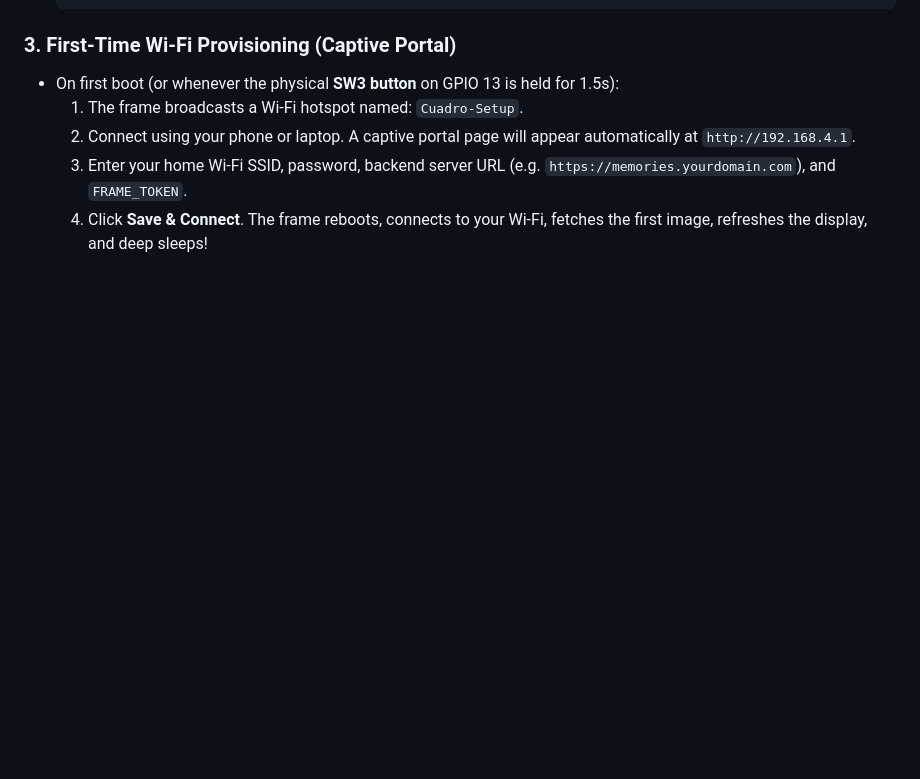
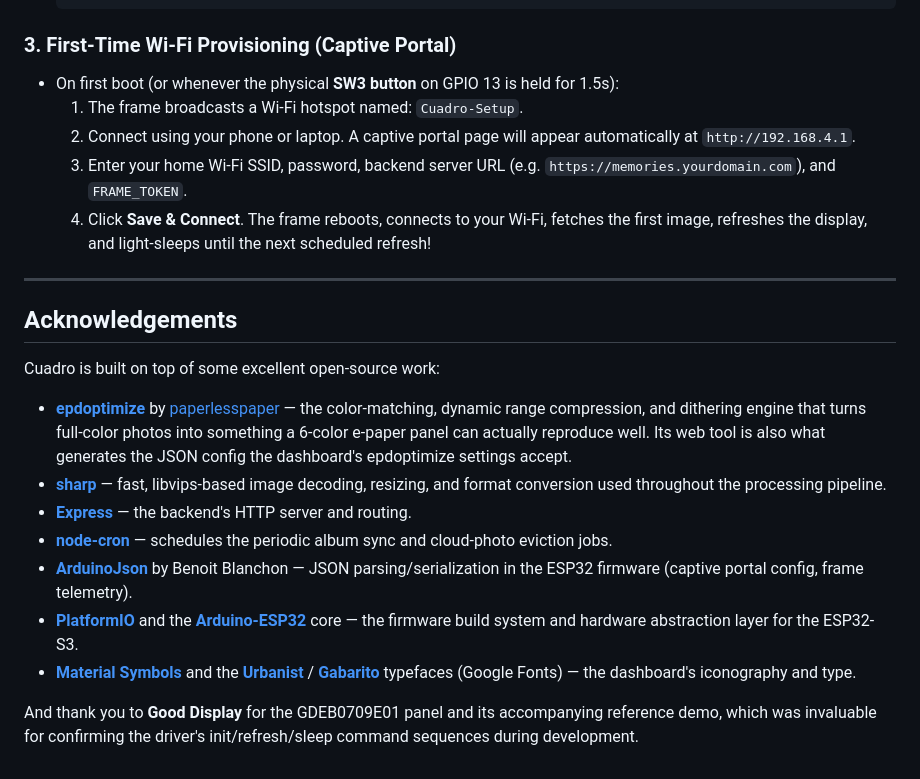
Before and after one commit to enslaved2die/Cuadro, a Markdown page: README.md, the part around the change. GitHub-like rendering; blank space fills up the shorter version.

Commit message:
Add Acknowledgements section, fix last stale deep-sleep reference
Credits the open-source projects Cuadro is built on: epdoptimize, sharp,
Express, node-cron, ArduinoJson, PlatformIO/Arduino-ESP32, and the Google
Fonts used in the dashboard, plus Good Display for the panel and reference
firmware.

Co-Authored-By: Claude Sonnet 5 <noreply@anthropic.com>

```diff
--- a/README.md
+++ b/README.md
@@ -117,4 +117,20 @@ The firmware is located in `/firmware` and built with **PlatformIO**.
   1. The frame broadcasts a Wi-Fi hotspot named: `Cuadro-Setup`.
   2. Connect using your phone or laptop. A captive portal page will appear automatically at `http://192.168.4.1`.
   3. Enter your home Wi-Fi SSID, password, backend server URL (e.g. `https://memories.yourdomain.com`), and `FRAME_TOKEN`.
-  4. Click **Save & Connect**. The frame reboots, connects to your Wi-Fi, fetches the first image, refreshes the display, and deep sleeps!
+  4. Click **Save & Connect**. The frame reboots, connects to your Wi-Fi, fetches the first image, refreshes the display, and light-sleeps until the next scheduled refresh!
+
+---
+
+## Acknowledgements
+
+Cuadro is built on top of some excellent open-source work:
+
+- **[epdoptimize](https://paperlesspaper.github.io/epdoptimize/)** by [paperlesspaper](https://github.com/paperlesspaper) — the color-matching, dynamic range compression, and dithering engine that turns full-color photos into something a 6-color e-paper panel can actually reproduce well. Its web tool is also what generates the JSON config the dashboard's epdoptimize settings accept.
+- **[sharp](https://github.com/lovell/sharp)** — fast, libvips-based image decoding, resizing, and format conversion used throughout the processing pipeline.
+- **[Express](https://expressjs.com/)** — the backend's HTTP server and routing.
+- **[node-cron](https://github.com/node-cron/node-cron)** — schedules the periodic album sync and cloud-photo eviction jobs.
+- **[ArduinoJson](https://arduinojson.org/)** by Benoit Blanchon — JSON parsing/serialization in the ESP32 firmware (captive portal config, frame telemetry).
+- **[PlatformIO](https://platformio.org/)** and the **[Arduino-ESP32](https://github.com/espressif/arduino-esp32)** core — the firmware build system and hardware abstraction layer for the ESP32-S3.
+- **[Material Symbols](https://fonts.google.com/icons)** and the **[Urbanist](https://fonts.google.com/specimen/Urbanist)** / **[Gabarito](https://fonts.google.com/specimen/Gabarito)** typefaces (Google Fonts) — the dashboard's iconography and type.
+
+And thank you to **Good Display** for the GDEB0709E01 panel and its accompanying reference demo, which was invaluable for confirming the driver's init/refresh/sleep command sequences during development.
```
